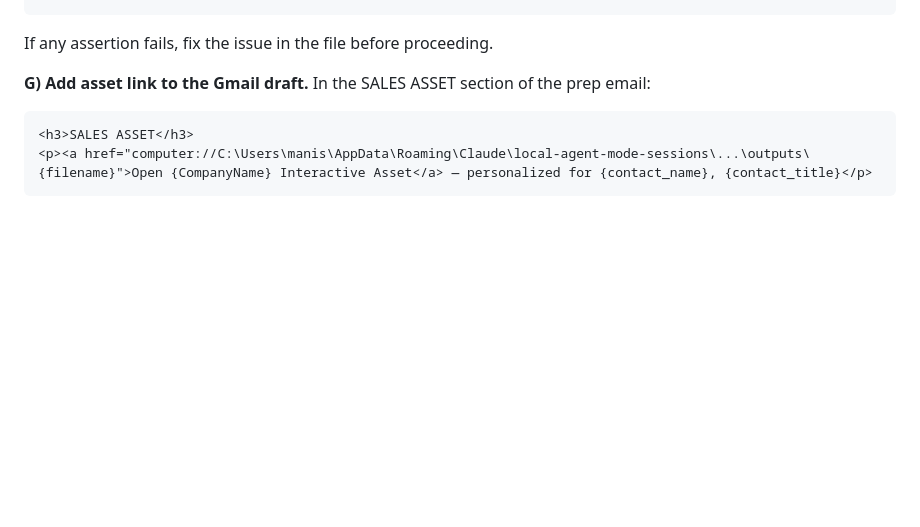
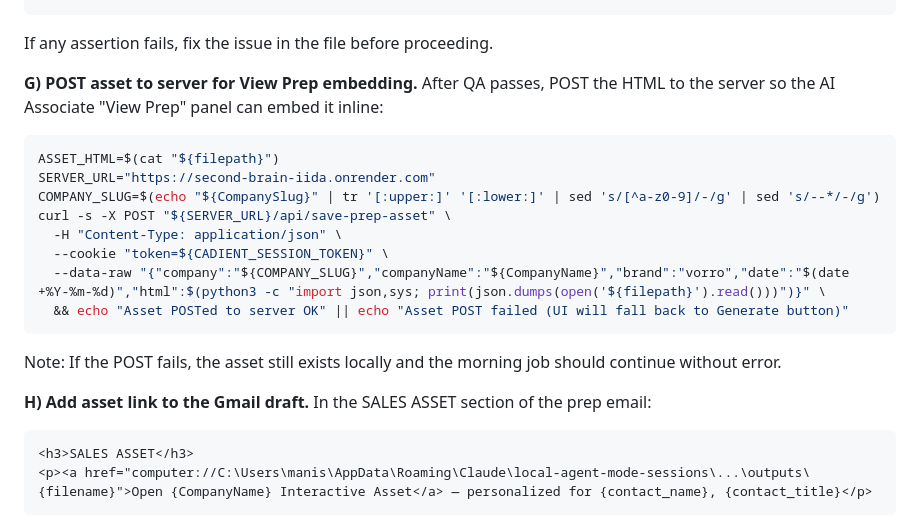
Before and after one commit to smart0109/second-brain, a Markdown page: automations/pre-meeting-prospect-prep.md, the part around the change. Drawn GitHub-style; blank space fills up the shorter version.

Commit message:
feat: morning job POSTs generated Vorro asset to server after QA (Step G)

````diff
--- a/automations/pre-meeting-prospect-prep.md
+++ b/automations/pre-meeting-prospect-prep.md
@@ -265,7 +265,21 @@ print('QA PASS')
 ```
 If any assertion fails, fix the issue in the file before proceeding.
 
-**G) Add asset link to the Gmail draft.**
+**G) POST asset to server for View Prep embedding.**
+After QA passes, POST the HTML to the server so the AI Associate "View Prep" panel can embed it inline:
+```bash
+ASSET_HTML=$(cat "${filepath}")
+SERVER_URL="https://second-brain-iida.onrender.com"
+COMPANY_SLUG=$(echo "${CompanySlug}" | tr '[:upper:]' '[:lower:]' | sed 's/[^a-z0-9]/-/g' | sed 's/--*/-/g')
+curl -s -X POST "${SERVER_URL}/api/save-prep-asset" \
+  -H "Content-Type: application/json" \
+  --cookie "token=${CADIENT_SESSION_TOKEN}" \
+  --data-raw "{"company":"${COMPANY_SLUG}","companyName":"${CompanyName}","brand":"vorro","date":"$(date +%Y-%m-%d)","html":$(python3 -c "import json,sys; print(json.dumps(open('${filepath}').read()))")}" \
+  && echo "Asset POSTed to server OK" || echo "Asset POST failed (UI will fall back to Generate button)"
+```
+Note: If the POST fails, the asset still exists locally and the morning job should continue without error.
+
+**H) Add asset link to the Gmail draft.**
 In the SALES ASSET section of the prep email:
 ```html
 <h3>SALES ASSET</h3>
````
